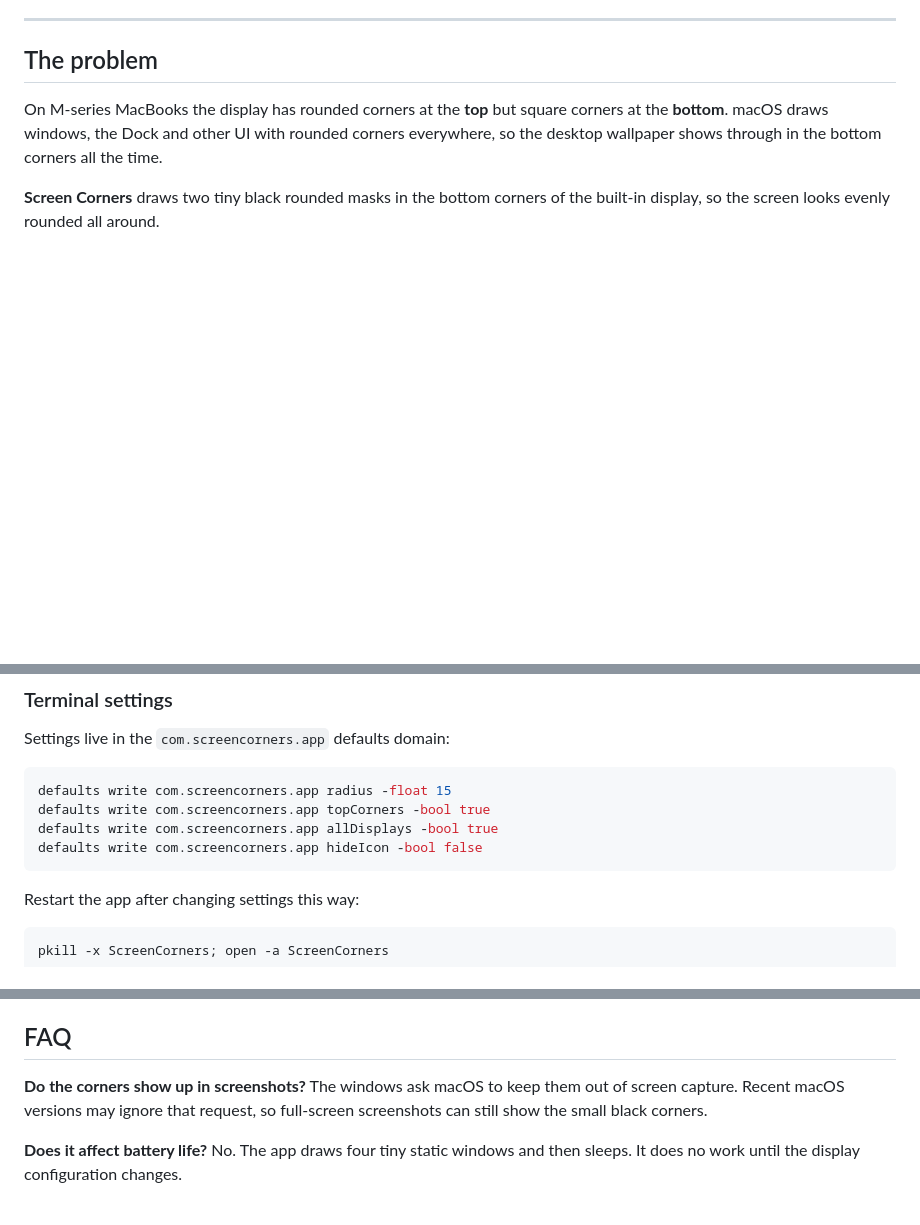
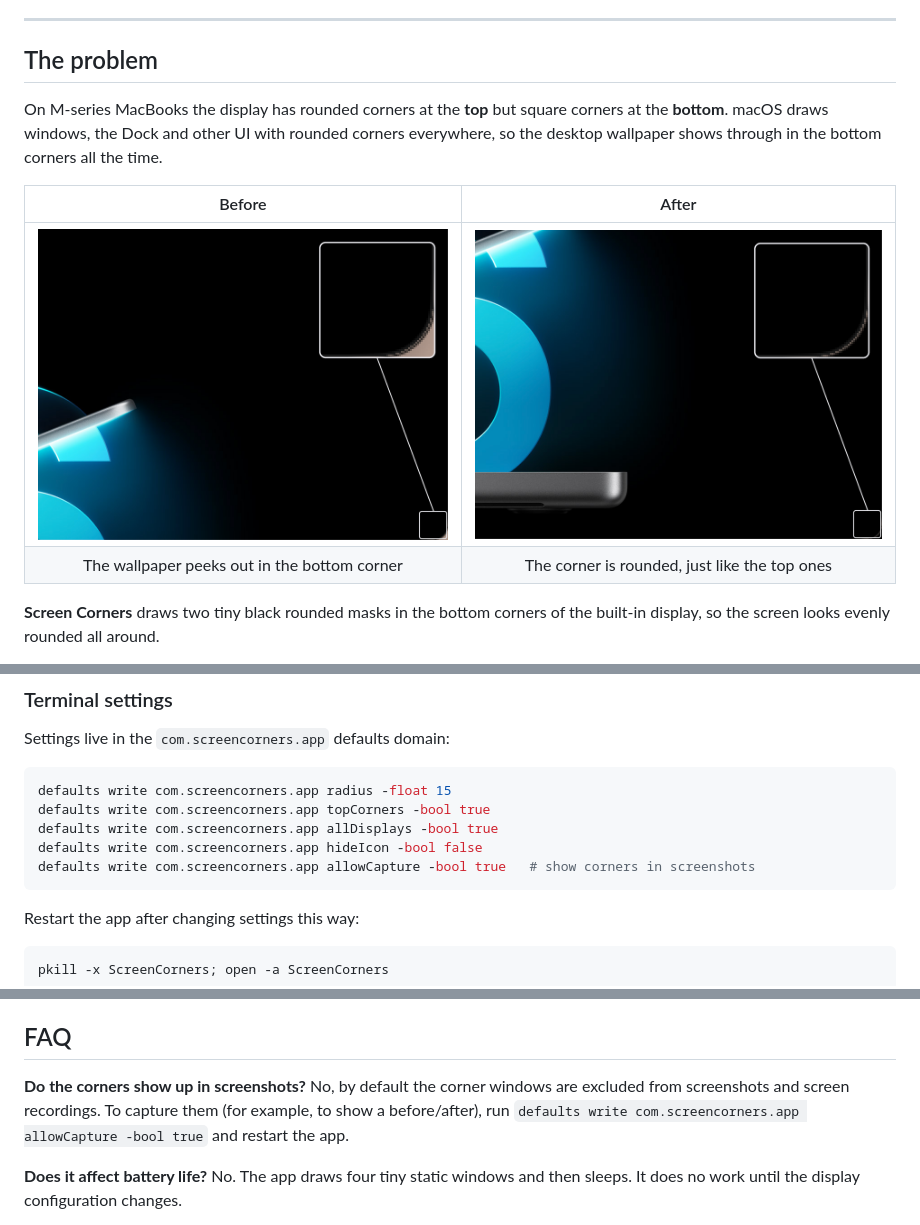
Before and after one commit to PankovDefi/screen-corners, a Markdown page: README.md, 3 parts joined by grey strips. Drawn GitHub-style; pictures changed too: docs/after.png (added), docs/before.png (added); blank space fills up the shorter version.

````diff
--- a/README.md
+++ b/README.md
@@ -14,6 +14,11 @@
 ## The problem
 
 On M‑series MacBooks the display has rounded corners at the **top** but square corners at the **bottom**. macOS draws windows, the Dock and other UI with rounded corners everywhere, so the desktop wallpaper shows through in the bottom corners all the time.
+
+| Before | After |
+|:---:|:---:|
+| <img src="docs/before.png" alt="Before: wallpaper peeks out in the bottom corner"> | <img src="docs/after.png" alt="After: the bottom corner is rounded and black"> |
+| The wallpaper peeks out in the bottom corner | The corner is rounded, just like the top ones |
 
 **Screen Corners** draws two tiny black rounded masks in the bottom corners of the built-in display, so the screen looks evenly rounded all around.
 
@@ -78,6 +83,7 @@ defaults write com.screencorners.app radius -float 15
 defaults write com.screencorners.app topCorners -bool true
 defaults write com.screencorners.app allDisplays -bool true
 defaults write com.screencorners.app hideIcon -bool false
+defaults write com.screencorners.app allowCapture -bool true   # show corners in screenshots
 ```
 
 Restart the app after changing settings this way:
@@ -113,7 +119,7 @@ Launch at login uses a regular per-user LaunchAgent (`~/Library/LaunchAgents/com
 ## FAQ
 
 **Do the corners show up in screenshots?**
-The windows ask macOS to keep them out of screen capture. Recent macOS versions may ignore that request, so full-screen screenshots can still show the small black corners.
+No, by default the corner windows are excluded from screenshots and screen recordings. To capture them (for example, to show a before/after), run `defaults write com.screencorners.app allowCapture -bool true` and restart the app.
 
 **Does it affect battery life?**
 No. The app draws four tiny static windows and then sleeps. It does no work until the display configuration changes.
````
Also changed, not shown: README.ru.md (+7 -1 lines), docs/problem.png (added), 5 other files.
